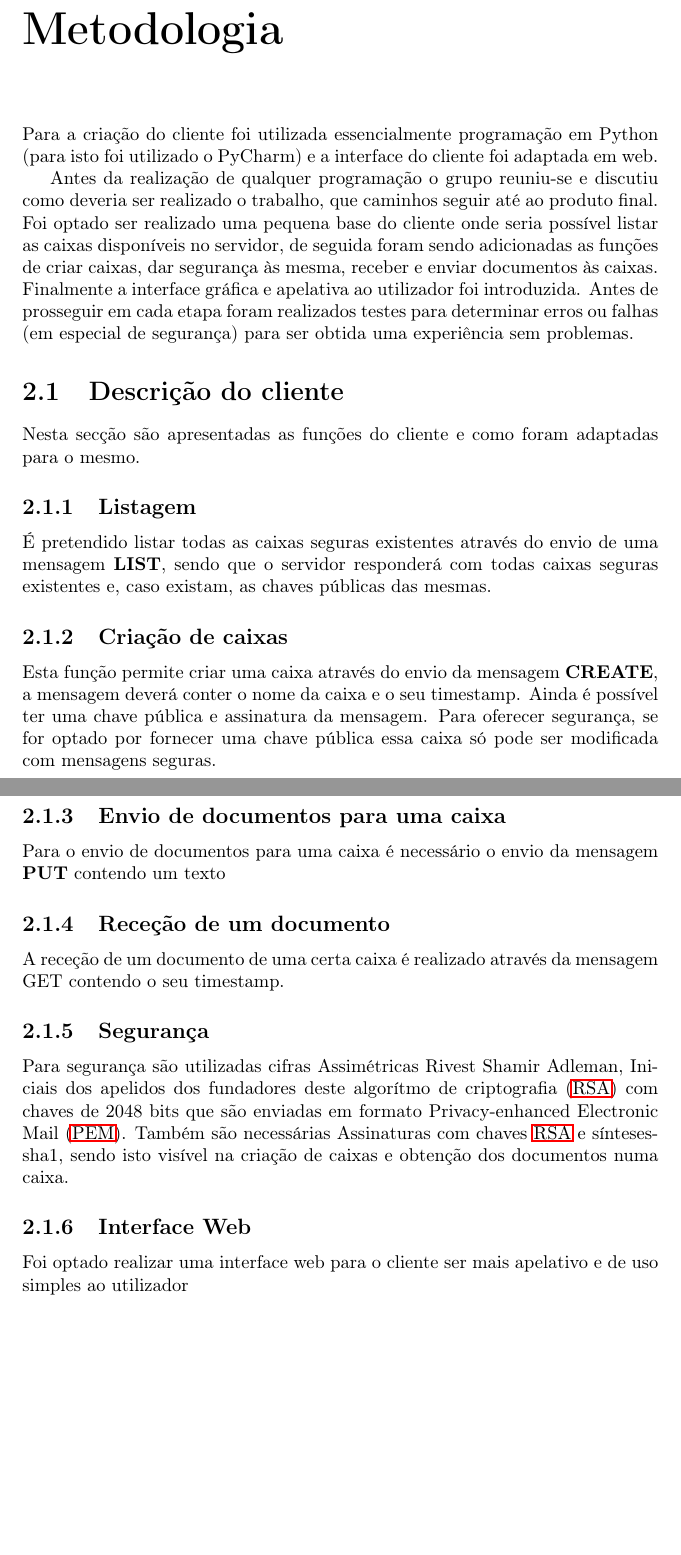
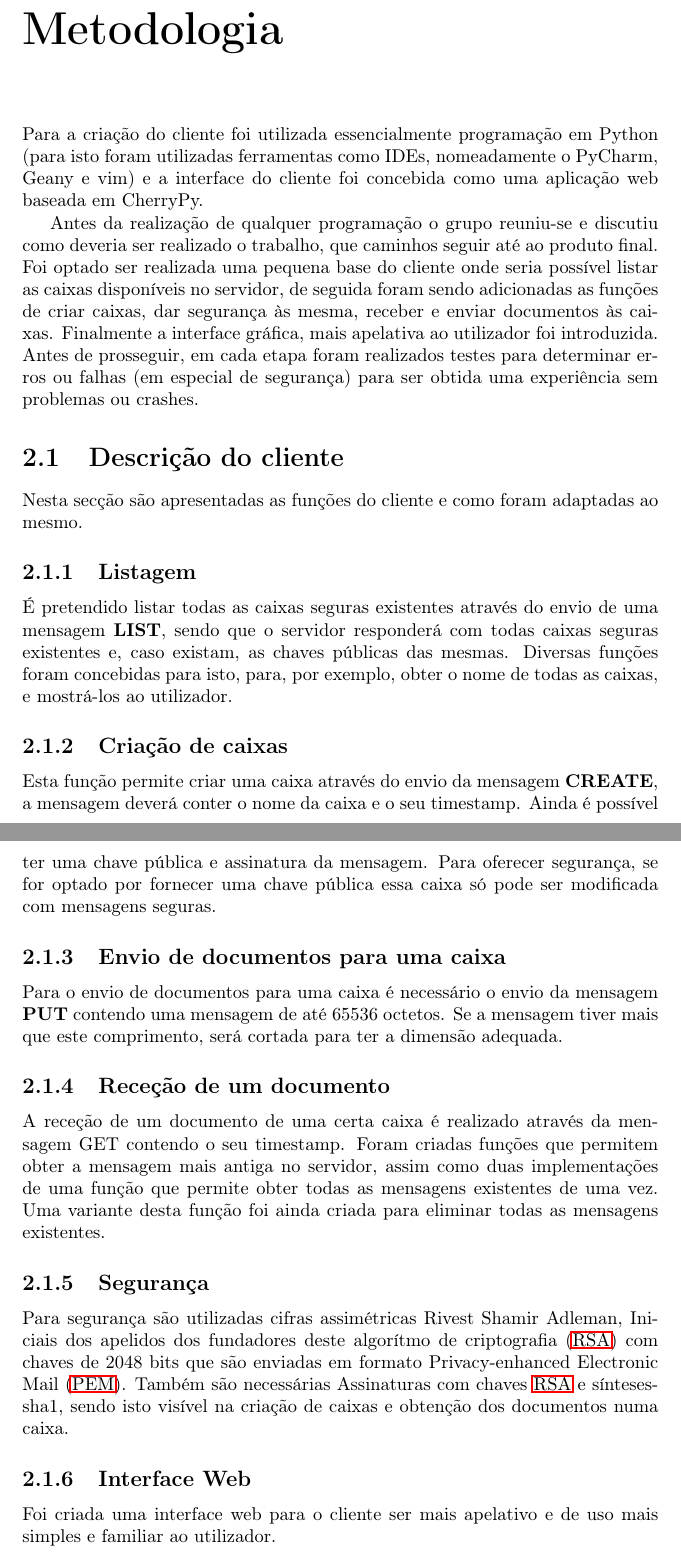
Before and after one commit to gnmmarechal/labi2016-pbox-g6, a LaTeX document (tex-src/documento.tex): two parts of pages 6 and 7 of 12, joined at a grey line, cut so that both start at the same text, the shorter picture padded with empty space. Compiled offline with pdfLaTeX.

Commit message:
Actualizado relatório

```diff
--- a/tex-src/documento.tex
+++ b/tex-src/documento.tex
@@ -105,16 +105,16 @@ as conclusões do trabalho.
 \chapter{Metodologia}
 \label{chap.metodologia}
 
-Para a criação do cliente foi utilizada essencialmente programação em Python (para isto foi utilizado o PyCharm) e a interface do cliente foi adaptada em web.
+Para a criação do cliente foi utilizada essencialmente programação em Python (para isto foram utilizadas ferramentas como IDEs, nomeadamente o PyCharm, Geany e vim) e a interface do cliente foi concebida como uma aplicação web baseada em CherryPy.
 
-Antes da realização de qualquer programação o grupo reuniu-se e discutiu como deveria ser realizado o trabalho, que caminhos seguir até ao produto final. Foi optado ser realizado uma pequena base do cliente onde seria possível listar as caixas disponíveis no servidor, de seguida foram sendo adicionadas as funções de criar caixas, dar segurança às mesma, receber e enviar documentos às caixas. Finalmente a interface gráfica e apelativa ao utilizador foi introduzida. Antes de prosseguir em cada etapa foram realizados testes para determinar erros ou falhas (em especial de segurança) para ser obtida uma experiência sem problemas.
+Antes da realização de qualquer programação o grupo reuniu-se e discutiu como deveria ser realizado o trabalho, que caminhos seguir até ao produto final. Foi optado ser realizada uma pequena base do cliente onde seria possível listar as caixas disponíveis no servidor, de seguida foram sendo adicionadas as funções de criar caixas, dar segurança às mesma, receber e enviar documentos às caixas. Finalmente a interface gráfica, mais apelativa ao utilizador foi introduzida. Antes de prosseguir, em cada etapa foram realizados testes para determinar erros ou falhas (em especial de segurança) para ser obtida uma experiência sem problemas ou crashes.
 
 \section{Descrição do cliente}
 \label{subs.desc}
-Nesta secção são apresentadas as funções do cliente e como foram adaptadas para o mesmo.
+Nesta secção são apresentadas as funções do cliente e como foram adaptadas ao mesmo.
 
 \subsection{Listagem}
-É pretendido listar todas as caixas seguras existentes através do envio de uma mensagem \textbf{LIST}, sendo que o servidor responderá com todas caixas seguras existentes e, caso existam, as chaves públicas das mesmas.
+É pretendido listar todas as caixas seguras existentes através do envio de uma mensagem \textbf{LIST}, sendo que o servidor responderá com todas caixas seguras existentes e, caso existam, as chaves públicas das mesmas. Diversas funções foram concebidas para isto, para, por exemplo, obter o nome de todas as caixas, e mostrá-los ao utilizador.
 
 
 \subsection{Criação de caixas}
@@ -122,18 +122,18 @@ Esta função permite criar uma caixa através do envio da mensagem \textbf{CREA
 
 
 \subsection{Envio de documentos para uma caixa}
-Para o envio de documentos para uma caixa é necessário o envio da mensagem \textbf{PUT} contendo um texto
+Para o envio de documentos para uma caixa é necessário o envio da mensagem \textbf{PUT} contendo uma mensagem de até 65536 octetos. Se a mensagem tiver mais que este comprimento, será cortada para ter a dimensão adequada.
 
 
 \subsection{Receção de um documento}
-A receção de um documento de uma certa caixa é realizado através da mensagem GET contendo o seu timestamp.
+A receção de um documento de uma certa caixa é realizado através da mensagem GET contendo o seu timestamp. Foram criadas funções que permitem obter a mensagem mais antiga no servidor, assim como duas implementações de uma função que permite obter todas as mensagens existentes de uma vez. Uma variante desta função foi ainda criada para eliminar todas as mensagens existentes.
 
 
 \subsection{Segurança}
-Para segurança são utilizadas cifras Assimétricas \ac{rsa} com chaves de 2048 bits que são enviadas em formato \ac{pem}. Também são necessárias Assinaturas com chaves \ac{rsa} e sínteses{sha1}, sendo isto visível na criação de caixas e obtenção dos documentos numa caixa.
+Para segurança são utilizadas cifras assimétricas \ac{rsa} com chaves de 2048 bits que são enviadas em formato \ac{pem}. Também são necessárias Assinaturas com chaves \ac{rsa} e sínteses{sha1}, sendo isto visível na criação de caixas e obtenção dos documentos numa caixa.
 
 \subsection{Interface Web}
-Foi optado realizar uma interface web para o cliente ser mais apelativo e de uso simples ao utilizador
+Foi criada uma interface web para o cliente ser mais apelativo e de uso mais simples e familiar ao utilizador.
 
 \chapter{Resultados}
 \label{chap.resultados}
```
Also changed, not shown: tex-src/Makefile, tex-src/documento.tex (8 more changed lines).
